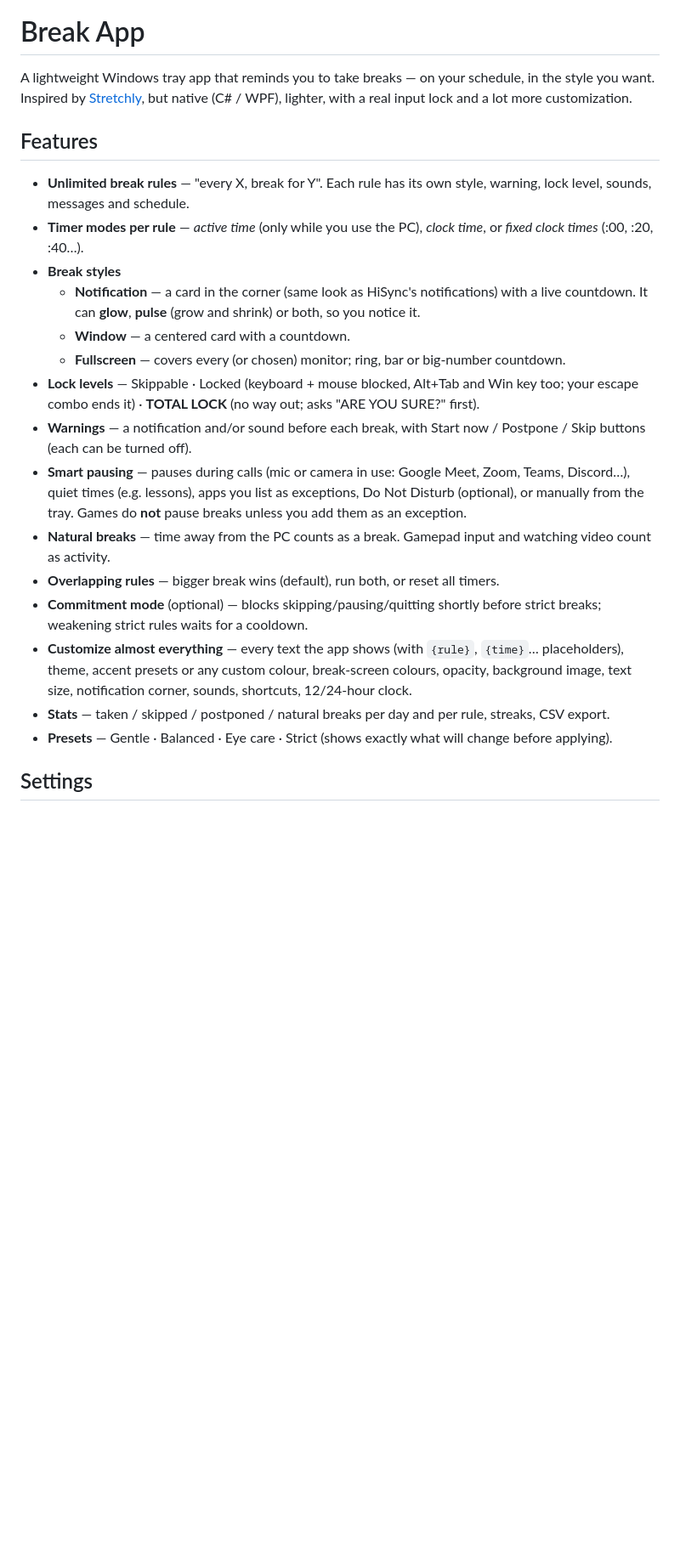
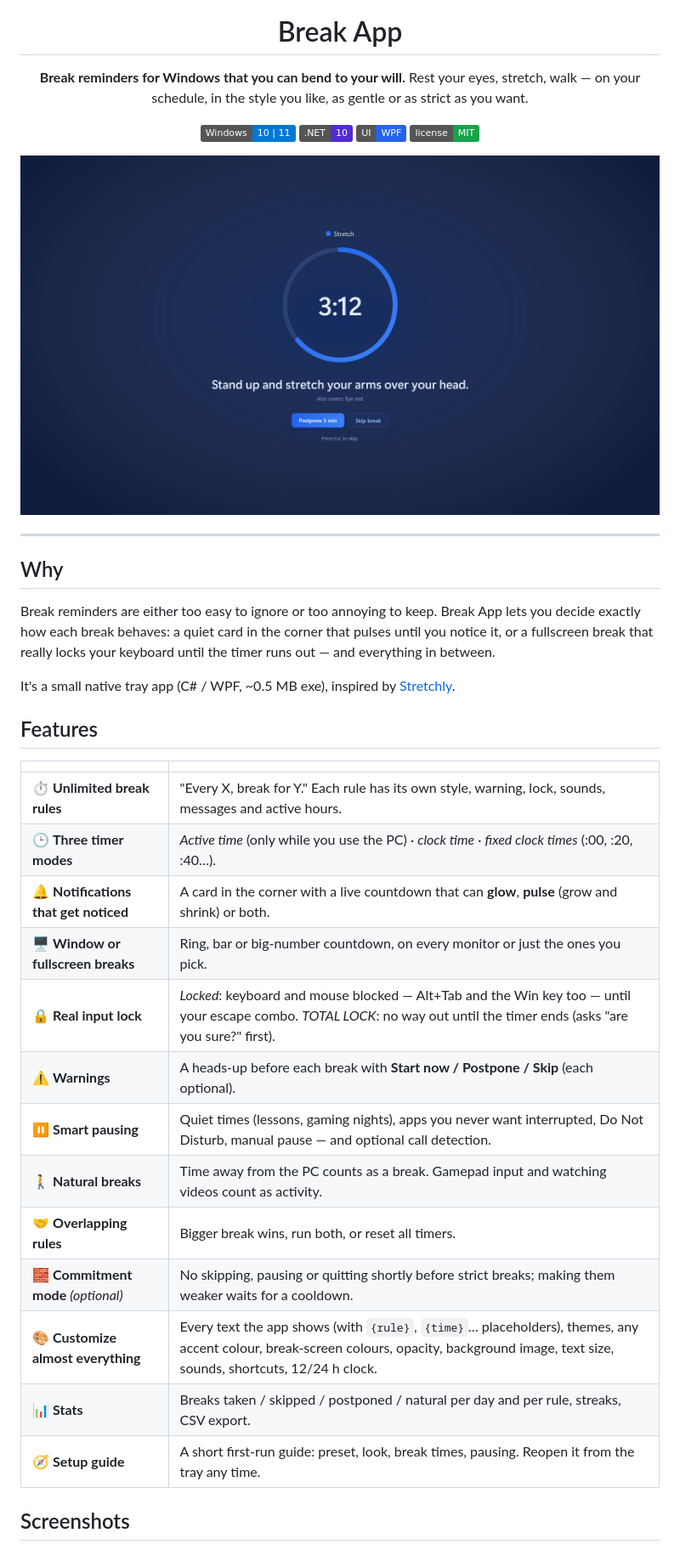
Before and after one commit to Creeperhouse999/break-app, a Markdown page: README.md, the part around one of its changes. Shown at 85% size. Rendered like a GitHub page; badges without logos; blank space fills up the shorter version.

```diff
--- a/README.md
+++ b/README.md
@@ -1,25 +5,42 @@
 # Break App
 
-A lightweight Windows tray app that reminds you to take breaks — on your schedule, in the style you want.
-Inspired by [Stretchly](https://hovancik.net/stretchly/), but native (C# / WPF), lighter, with a real input lock and a lot more customization.
+**Break reminders for Windows that you can bend to your will.**
+Rest your eyes, stretch, walk — on your schedule, in the style you like, as gentle or as strict as you want.
+
+![Windows 10/11](https://img.shields.io/badge/Windows-10%20%7C%2011-0078D4?logo=windows&logoColor=white)
+![.NET 10](https://img.shields.io/badge/.NET-10-512BD4?logo=dotnet&logoColor=white)
+![WPF](https://img.shields.io/badge/UI-WPF-2563EB)
+![License: MIT](https://img.shields.io/badge/license-MIT-16A34A)
+
+<img src="docs/screenshots/break-fullscreen.png" width="820" alt="Fullscreen break with a ring countdown" />
+
+</div>
+
+---
+
+## Why
+
+Break reminders are either too easy to ignore or too annoying to keep. Break App lets you decide exactly how each break behaves: a quiet card in the corner that pulses until you notice it, or a fullscreen break that really locks your keyboard until the timer runs out — and everything in between.
+
+It's a small native tray app (C# / WPF, ~0.5 MB exe), inspired by [Stretchly](https://hovancik.net/stretchly/).
 
 ## Features
 
-- **Unlimited break rules** — "every X, break for Y". Each rule has its own style, warning, lock level, sounds, messages and schedule.
-- **Timer modes per rule** — *active time* (only while you use the PC), *clock time*, or *fixed clock times* (:00, :20, :40…).
-- **Break styles**
-  - **Notification** — a card in the corner (same look as HiSync's notifications) with a live countdown. It can **glow**, **pulse** (grow and shrink) or both, so you notice it.
-  - **Window** — a centered card with a countdown.
-  - **Fullscreen** — covers every (or chosen) monitor; ring, bar or big-number countdown.
-- **Lock levels** — Skippable · Locked (keyboard + mouse blocked, Alt+Tab and Win key too; your escape combo ends it) · **TOTAL LOCK** (no way out; asks "ARE YOU SURE?" first).
-- **Warnings** — a notification and/or sound before each break, with Start now / Postpone / Skip buttons (each can be turned off).
-- **Smart pausing** — pauses during calls (mic or camera in use: Google Meet, Zoom, Teams, Discord…), quiet times (e.g. lessons), apps you list as exceptions, Do Not Disturb (optional), or manually from the tray. Games do **not** pause breaks unless you add them as an exception.
-- **Natural breaks** — time away from the PC counts as a break. Gamepad input and watching video count as activity.
-- **Overlapping rules** — bigger break wins (default), run both, or reset all timers.
-- **Commitment mode** (optional) — blocks skipping/pausing/quitting shortly before strict breaks; weakening strict rules waits for a cooldown.
-- **Customize almost everything** — every text the app shows (with `{rule}`, `{time}`… placeholders), theme, accent presets or any custom colour, break-screen colours, opacity, background image, text size, notification corner, sounds, shortcuts, 12/24-hour clock.
-- **Stats** — taken / skipped / postponed / natural breaks per day and per rule, streaks, CSV export.
-- **Presets** — Gentle · Balanced · Eye care · Strict (shows exactly what will change before applying).
+|  |  |
+|---|---|
+| ⏱️ **Unlimited break rules** | "Every X, break for Y." Each rule has its own style, warning, lock, sounds, messages and active hours. |
+| 🕒 **Three timer modes** | *Active time* (only while you use the PC) · *clock time* · *fixed clock times* (:00, :20, :40…). |
+| 🔔 **Notifications that get noticed** | A card in the corner with a live countdown that can **glow**, **pulse** (grow and shrink) or both. |
+| 🖥️ **Window or fullscreen breaks** | Ring, bar or big-number countdown, on every monitor or just the ones you pick. |
+| 🔒 **Real input lock** | *Locked*: keyboard and mouse blocked — Alt+Tab and the Win key too — until your escape combo. *TOTAL LOCK*: no way out until the timer ends (asks "are you sure?" first). |
+| ⚠️ **Warnings** | A heads-up before each break with **Start now / Postpone / Skip** (each optional). |
+| ⏸️ **Smart pausing** | Quiet times (lessons, gaming nights), apps you never want interrupted, Do Not Disturb, manual pause — and optional call detection. |
+| 🚶 **Natural breaks** | Time away from the PC counts as a break. Gamepad input and watching videos count as activity. |
+| 🤝 **Overlapping rules** | Bigger break wins, run both, or reset all timers. |
+| 🧱 **Commitment mode** *(optional)* | No skipping, pausing or quitting shortly before strict breaks; making them weaker waits for a cooldown. |
+| 🎨 **Customize almost everything** | Every text the app shows (with `{rule}`, `{time}`… placeholders), themes, any accent colour, break-screen colours, opacity, background image, text size, sounds, shortcuts, 12/24 h clock. |
+| 📊 **Stats** | Breaks taken / skipped / postponed / natural per day and per rule, streaks, CSV export. |
+| 🧭 **Setup guide** | A short first-run guide: preset, look, break times, pausing. Reopen it from the tray any time. |
 
-## Settings
+## Screenshots
 
```
Also changed, not shown: other parts of README.md (+66 -23 lines), docs/icon.png (added), docs/screenshots/notification-break.png, docs/screenshots/settings-appearance.png, docs/screenshots/settings-rule-editor.png, 2 other files.
